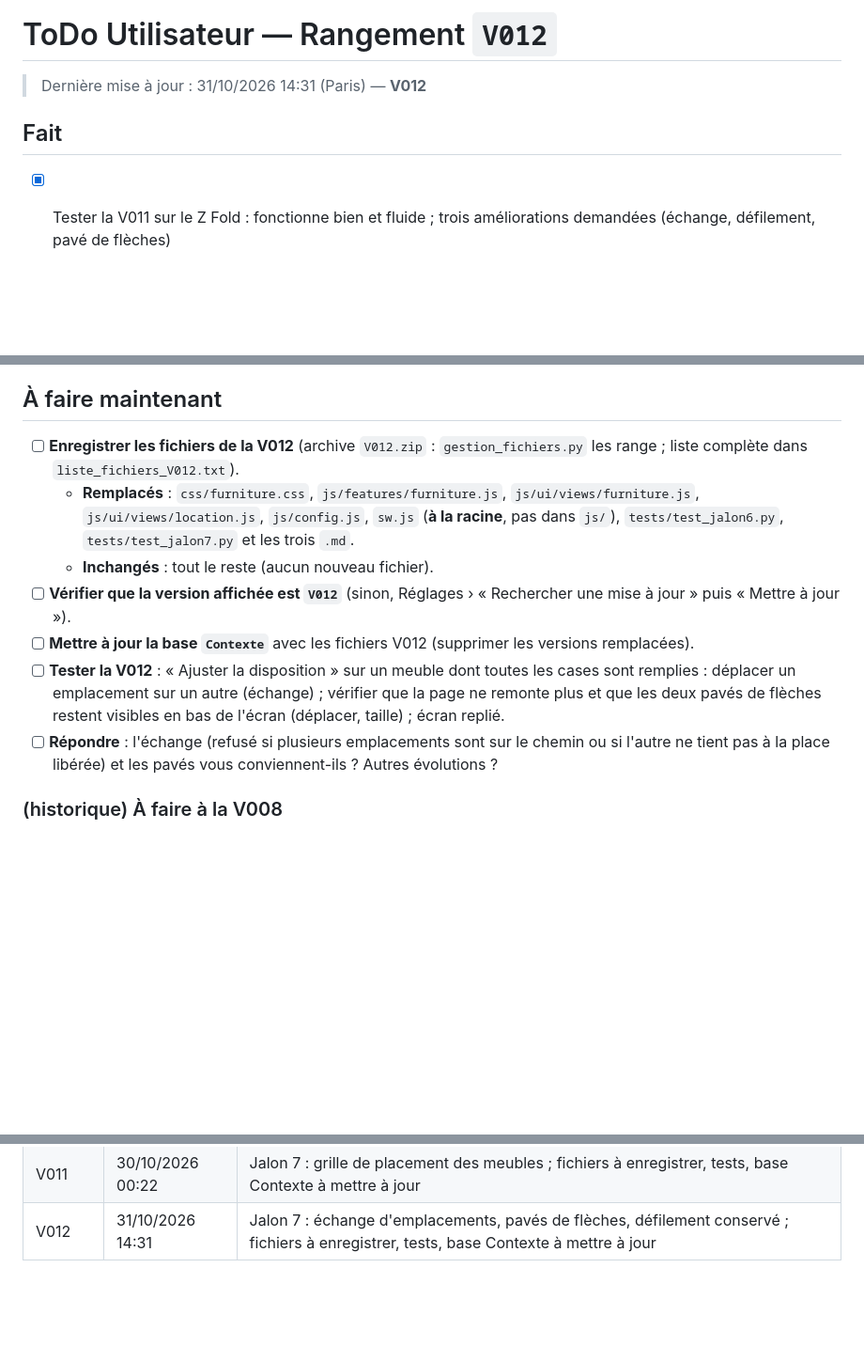
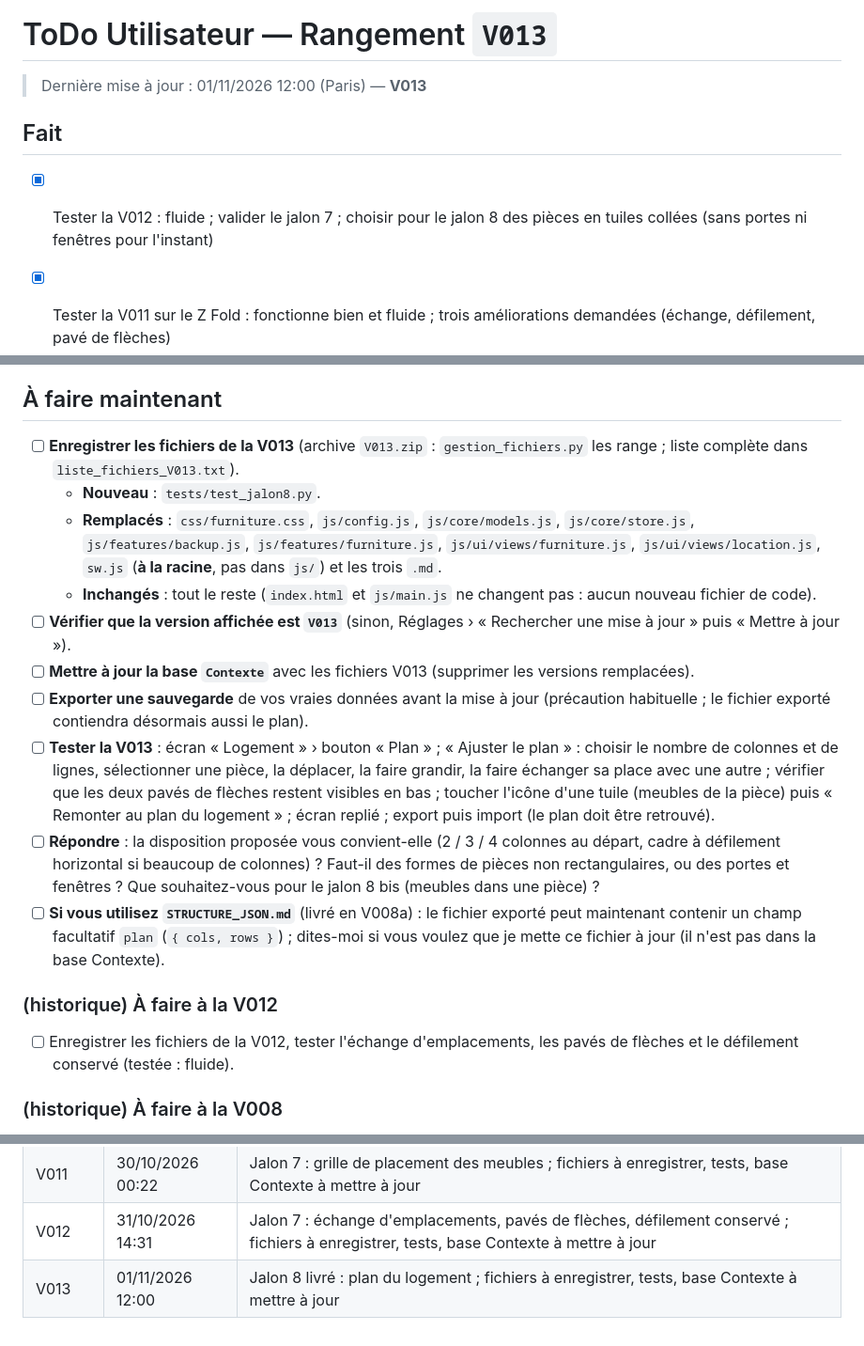
Before and after one commit to Arcturusfr/rangement, a Markdown page: doc/ToDo_Utilisateur.md, 3 parts joined by grey strips. Shown at 94% size. Drawn GitHub-style; blank space fills up the shorter version.

Commit message:
V013 : doc/ToDo_Utilisateur.md

```diff
--- a/doc/ToDo_Utilisateur.md
+++ b/doc/ToDo_Utilisateur.md
@@ -1,16 +1,17 @@
 <!--
   ToDo_Utilisateur.md — Application « Rangement »
-  Version : V012
-  Horodatage : 2026-10-31 14:31 (heure de Paris)
-  Résumé : V012 livrée — fichiers à enregistrer et tests.
+  Version : V013
+  Horodatage : 2026-11-01 12:00 (heure de Paris)
+  Résumé : V013 livrée — fichiers à enregistrer et tests.
 -->
 
-# ToDo Utilisateur — Rangement `V012`
+# ToDo Utilisateur — Rangement `V013`
 
-> Dernière mise à jour : 31/10/2026 14:31 (Paris) — **V012**
+> Dernière mise à jour : 01/11/2026 12:00 (Paris) — **V013**
 
 ## Fait
 
+- [x] Tester la V012 : fluide ; valider le jalon 7 ; choisir pour le jalon 8 des pièces en tuiles collées (sans portes ni fenêtres pour l'instant)
 - [x] Tester la V011 sur le Z Fold : fonctionne bien et fluide ; trois améliorations demandées (échange, défilement, pavé de flèches)
 - [x] Tester la vue graphique V010 (Z Fold, iPad) et répondre au sujet de la grille (deux bandes ; flèches)
 - [x] Valider le jalon 6 bis (V009) : aucun bug ; répondre aux points du jalon 7
@@ -35,13 +36,20 @@
 
 ## À faire maintenant
 
-- [ ] **Enregistrer les fichiers de la V012** (archive `V012.zip` : `gestion_fichiers.py` les range ; liste complète dans `liste_fichiers_V012.txt`).
-  - **Remplacés** : `css/furniture.css`, `js/features/furniture.js`, `js/ui/views/furniture.js`, `js/ui/views/location.js`, `js/config.js`, `sw.js` (**à la racine**, pas dans `js/`), `tests/test_jalon6.py`, `tests/test_jalon7.py` et les trois `.md`.
-  - **Inchangés** : tout le reste (aucun nouveau fichier).
-- [ ] **Vérifier que la version affichée est `V012`** (sinon, Réglages › « Rechercher une mise à jour » puis « Mettre à jour »).
-- [ ] **Mettre à jour la base `Contexte`** avec les fichiers V012 (supprimer les versions remplacées).
-- [ ] **Tester la V012** : « Ajuster la disposition » sur un meuble dont toutes les cases sont remplies : déplacer un emplacement sur un autre (échange) ; vérifier que la page ne remonte plus et que les deux pavés de flèches restent visibles en bas de l'écran (déplacer, taille) ; écran replié.
-- [ ] **Répondre** : l'échange (refusé si plusieurs emplacements sont sur le chemin ou si l'autre ne tient pas à la place libérée) et les pavés vous conviennent-ils ? Autres évolutions ?
+- [ ] **Enregistrer les fichiers de la V013** (archive `V013.zip` : `gestion_fichiers.py` les range ; liste complète dans `liste_fichiers_V013.txt`).
+  - **Nouveau** : `tests/test_jalon8.py`.
+  - **Remplacés** : `css/furniture.css`, `js/config.js`, `js/core/models.js`, `js/core/store.js`, `js/features/backup.js`, `js/features/furniture.js`, `js/ui/views/furniture.js`, `js/ui/views/location.js`, `sw.js` (**à la racine**, pas dans `js/`) et les trois `.md`.
+  - **Inchangés** : tout le reste (`index.html` et `js/main.js` ne changent pas : aucun nouveau fichier de code).
+- [ ] **Vérifier que la version affichée est `V013`** (sinon, Réglages › « Rechercher une mise à jour » puis « Mettre à jour »).
+- [ ] **Mettre à jour la base `Contexte`** avec les fichiers V013 (supprimer les versions remplacées).
+- [ ] **Exporter une sauvegarde** de vos vraies données avant la mise à jour (précaution habituelle ; le fichier exporté contiendra désormais aussi le plan).
+- [ ] **Tester la V013** : écran « Logement » › bouton « Plan » ; « Ajuster le plan » : choisir le nombre de colonnes et de lignes, sélectionner une pièce, la déplacer, la faire grandir, la faire échanger sa place avec une autre ; vérifier que les deux pavés de flèches restent visibles en bas ; toucher l'icône d'une tuile (meubles de la pièce) puis « Remonter au plan du logement » ; écran replié ; export puis import (le plan doit être retrouvé).
+- [ ] **Répondre** : la disposition proposée vous convient-elle (2 / 3 / 4 colonnes au départ, cadre à défilement horizontal si beaucoup de colonnes) ? Faut-il des formes de pièces non rectangulaires, ou des portes et fenêtres ? Que souhaitez-vous pour le jalon 8 bis (meubles dans une pièce) ?
+- [ ] **Si vous utilisez `STRUCTURE_JSON.md`** (livré en V008a) : le fichier exporté peut maintenant contenir un champ facultatif `plan` (`{ cols, rows }`) ; dites-moi si vous voulez que je mette ce fichier à jour (il n'est pas dans la base Contexte).
+
+### (historique) À faire à la V012
+
+- [ ] Enregistrer les fichiers de la V012, tester l'échange d'emplacements, les pavés de flèches et le défilement conservé (testée : fluide).
 
 ### (historique) À faire à la V008
 
@@ -90,3 +98,4 @@
 | V010 | 26/10/2026 15:33 | Jalon 7 livré : fichiers à enregistrer, tests de la vue graphique des meubles, base Contexte à mettre à jour |
 | V011 | 30/10/2026 00:22 | Jalon 7 : grille de placement des meubles ; fichiers à enregistrer, tests, base Contexte à mettre à jour |
 | V012 | 31/10/2026 14:31 | Jalon 7 : échange d'emplacements, pavés de flèches, défilement conservé ; fichiers à enregistrer, tests, base Contexte à mettre à jour |
+| V013 | 01/11/2026 12:00 | Jalon 8 livré : plan du logement ; fichiers à enregistrer, tests, base Contexte à mettre à jour |
```
